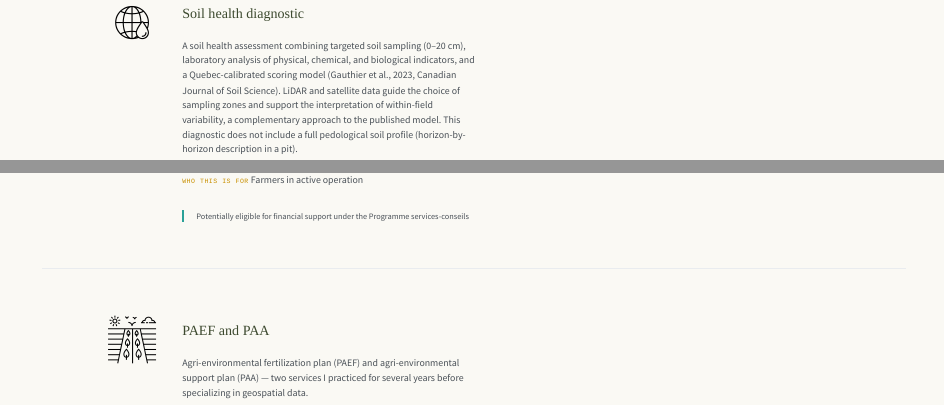
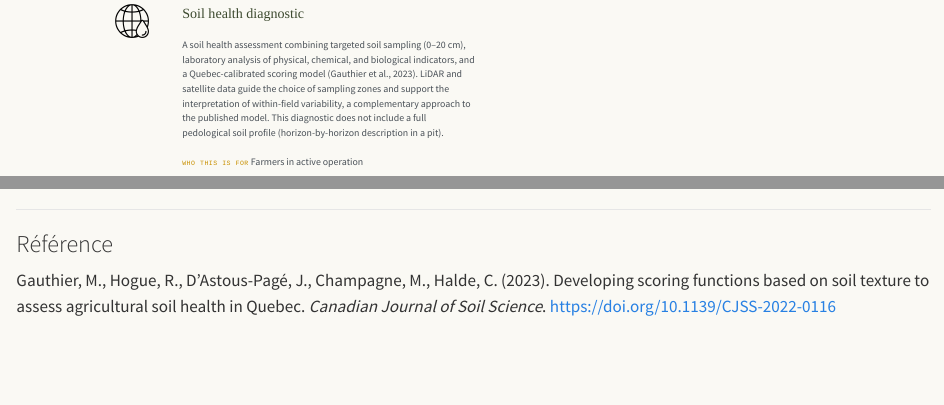
Before and after one commit to Jofou/johaniefournieragr.ca, a Quarto document (services.qmd): the page in a window 1100 px wide, from 1720 px down before the commit and from 1800 px down after it, so that both start at the same text, and a second part further down, joined at a grey line. Rendered offline with R 4.5, knitr and Pandoc in place of Quarto, with nearby package versions.

Commit message:
références

```diff
--- a/services.qmd
+++ b/services.qmd
@@ -45,7 +45,7 @@
 
 ## Soil health diagnostic
 
-A soil health assessment combining targeted soil sampling (0–20 cm), laboratory analysis of physical, chemical, and biological indicators, and a Quebec-calibrated scoring model (Gauthier et al., 2023, Canadian Journal of Soil Science). LiDAR and satellite data guide the choice of sampling zones and support the interpretation of within-field variability, a complementary approach to the published model.
+A soil health assessment combining targeted soil sampling (0–20 cm), laboratory analysis of physical, chemical, and biological indicators, and a Quebec-calibrated scoring model (Gauthier et al., 2023). LiDAR and satellite data guide the choice of sampling zones and support the interpretation of within-field variability, a complementary approach to the published model.
 This diagnostic does not include a full pedological soil profile (horizon-by-horizon description in a pit).
 
 ::: svc-who
@@ -77,3 +77,9 @@
 [Write to me](https://tally.so/r/gDZMrJ){.svc-cta-btn}
 :::
 ::::::::::::
+
+---
+
+### Référence
+
+Gauthier, M., Hogue, R., D'Astous-Pagé, J., Champagne, M., Halde, C. (2023). Developing scoring functions based on soil texture to assess agricultural soil health in Quebec. *Canadian Journal of Soil Science*. https://doi.org/10.1139/CJSS-2022-0116
```
Also changed, not shown: fr/services.qmd (+6 -0 lines).
